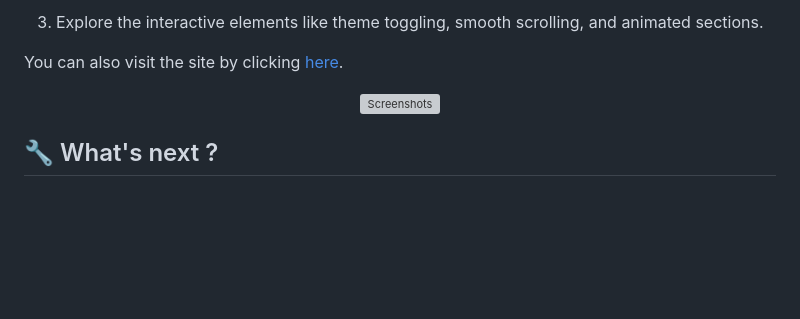
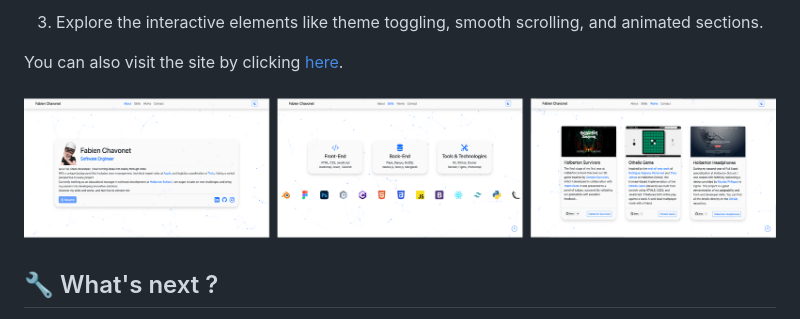
Before and after one commit to fchavonet/web-personal_website, a Markdown page: README.md, the part around the change. Drawn GitHub-style; blank space fills up the shorter version; grey boxes are pictures that could not be loaded.

Commit message:
Fix: screenchots URL if light or dark mode doesn't work.

```diff
--- a/README.md
+++ b/README.md
@@ -100,7 +100,7 @@ You can also visit the site by clicking [here](https://fchavonet.github.io/web-p
     <picture>
         <source media="(prefers-color-scheme: dark)" srcset="https://raw.githubusercontent.com/fchavonet/web-personal_website/refs/heads/main/resources/images/light-screenshots.png">
         <source media="(prefers-color-scheme: light)" srcset="https://raw.githubusercontent.com/fchavonet/web-personal_website/refs/heads/main/resources/images/dark-screenshots.png">
-        <img src="" alt="Screenshots">
+        <img src="https://raw.githubusercontent.com/fchavonet/web-personal_website/refs/heads/main/resources/images/light-screenshots.png" alt="Screenshots">
     </picture>
 </p>
 
```
